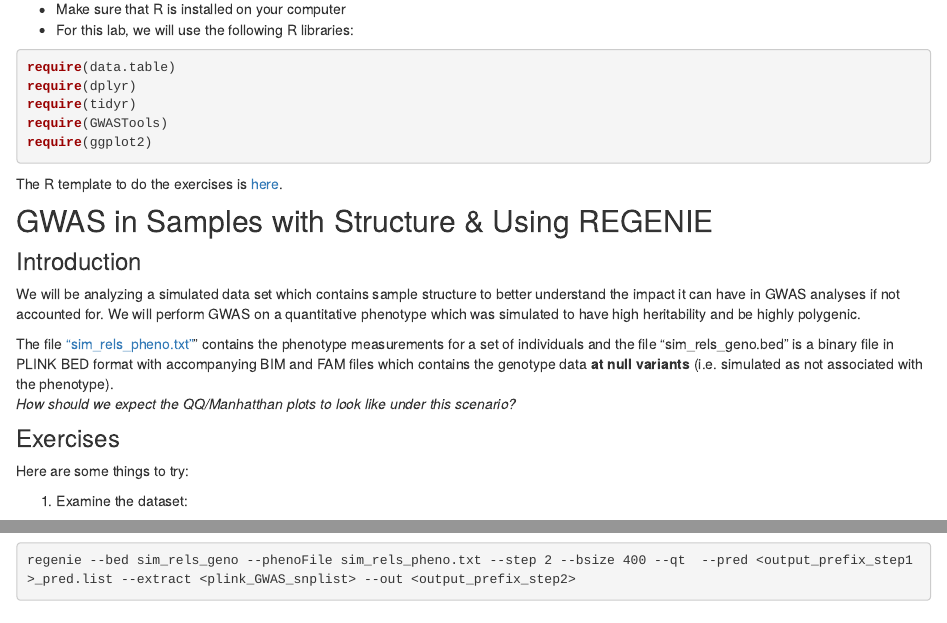
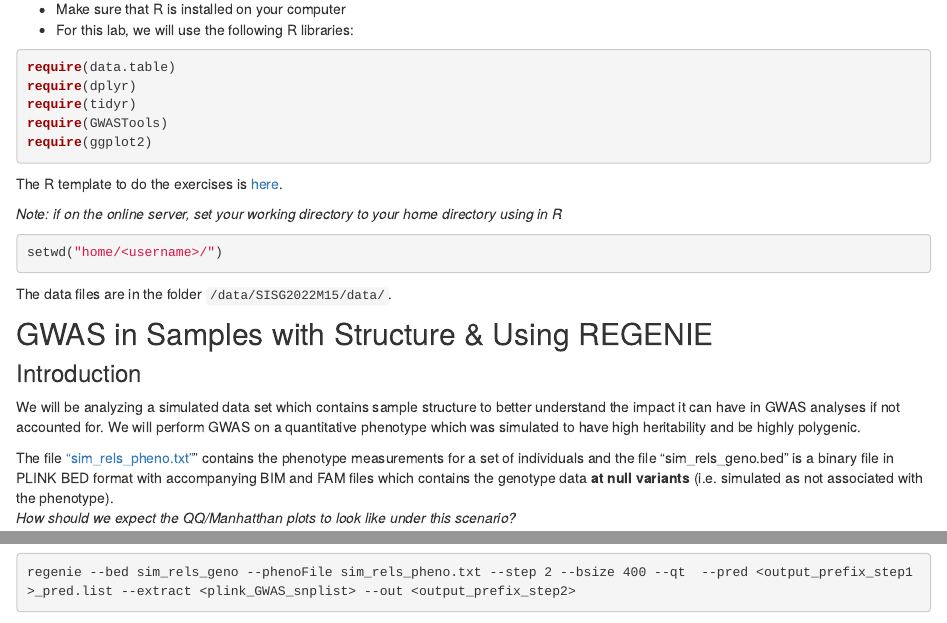
Before and after one commit to joellembatchou/SISG2022_Association_Mapping, an R Markdown document (analysis/Session03_practical.Rmd): the page in a window 1100 px wide, from 170 px down, and a second part further down, joined at a grey line. Rendered offline with R 4.5, knitr and Pandoc, with nearby package versions; drawn as R Markdown's standard HTML page in place of the format the file asks for.

Commit message:
add path info

````diff
--- a/analysis/Session03_practical.Rmd
+++ b/analysis/Session03_practical.Rmd
@@ -19,6 +19,14 @@ require(ggplot2)
 ```
 
 The R template to do the exercises is [here](https://github.com/joellembatchou/SISG2022_Association_Mapping/tree/master/code).
+
+*Note: if on the online server, set your working directory to your home directory using in R*
+```{r, eval = FALSE}
+setwd("home/<username>/")
+```
+
+The data files are in the folder `/data/SISG2022M15/data/`.
+
 
 ## GWAS in Samples with Structure & Using REGENIE
 
````
